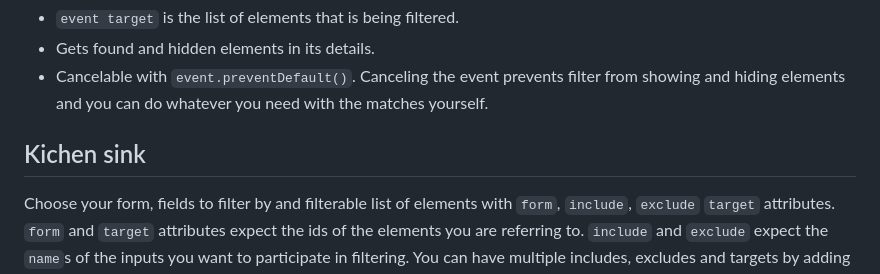
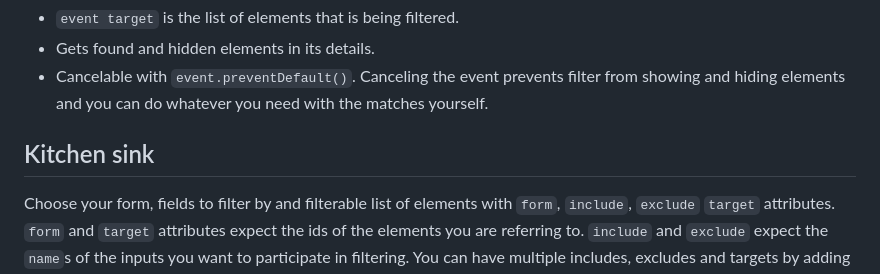
Before and after one commit to sakamies/filter-element, a Markdown page: README.md, the part around the change. Drawn GitHub-style.

```diff
--- a/README.md
+++ b/README.md
@@ -61,7 +61,7 @@ document.addEventListener('filter-', event => {
 - Gets found and hidden elements in its details.
 - Cancelable with `event.preventDefault()`. Canceling the event prevents filter from showing and hiding elements and you can do whatever you need with the matches yourself.
 
-## Kichen sink
+## Kitchen sink
 
 Choose your form, fields to filter by and filterable list of elements with `form`, `include`, `exclude` `target` attributes. `form` and `target` attributes expect the ids of the elements you are referring to. `include` and `exclude` expect the `name`s of the inputs you want to participate in filtering. You can have multiple includes, excludes and targets by adding multiple names and id's separated by spaces.
 
```
